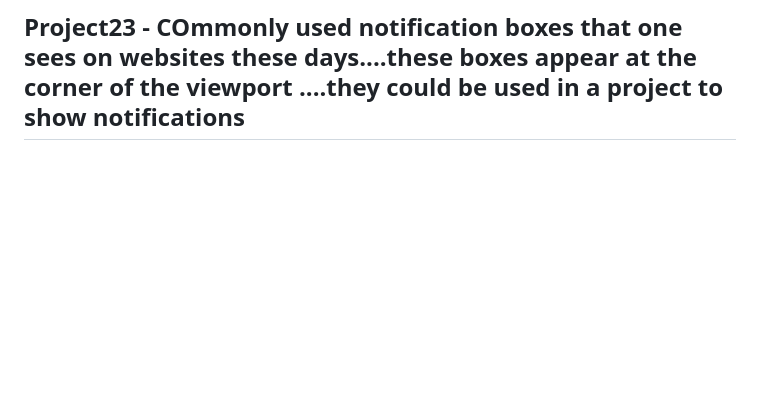
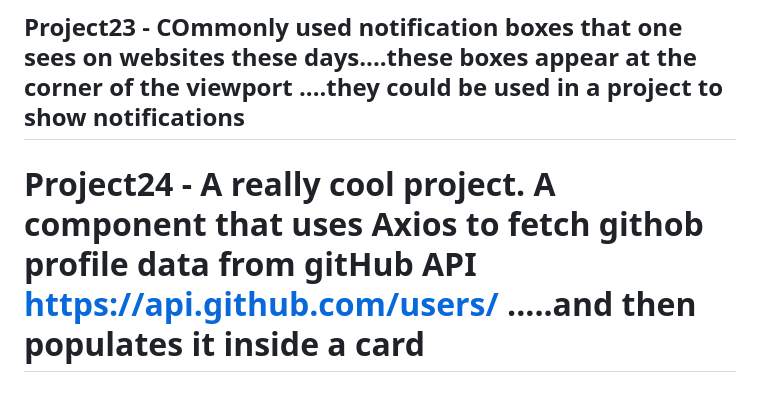
Before and after one commit to TechnoDiktator/50-Days-50-Frontend-Projects, a Markdown page: README.md, the part around the change. GitHub-like rendering; blank space fills up the shorter version.

```diff
--- a/README.md
+++ b/README.md
@@ -47,3 +47,5 @@ I Made 50 small frontend projects in 50 days using HTML , CSS . JavaScript
 ### Project22 - A landing page with verticle slider effect
 
 ## Project23 - COmmonly used notification boxes that one sees on websites these days....these boxes appear at the corner of the viewport ....they could be used in  a project to show notifications
+
+# Project24 - A really cool project. A component that uses Axios to fetch githob profile data from gitHub   API    https://api.github.com/users/  .....and then populates it inside a card
```
